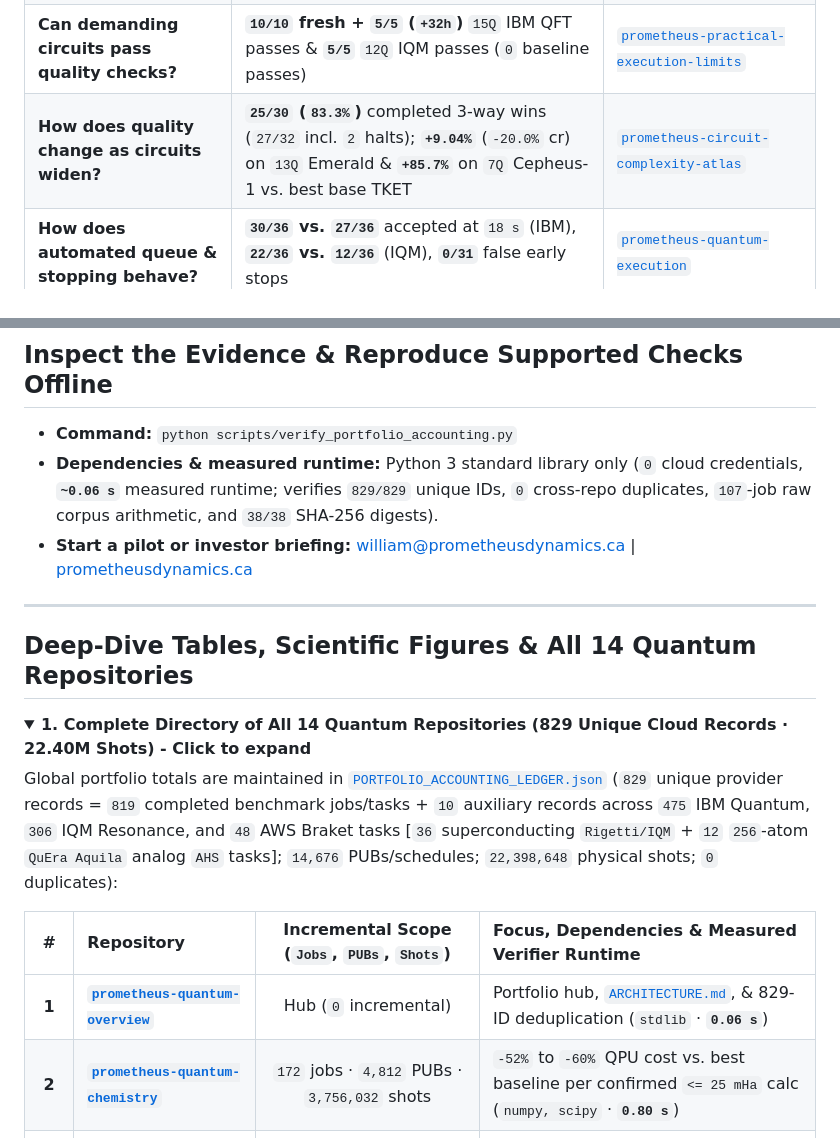
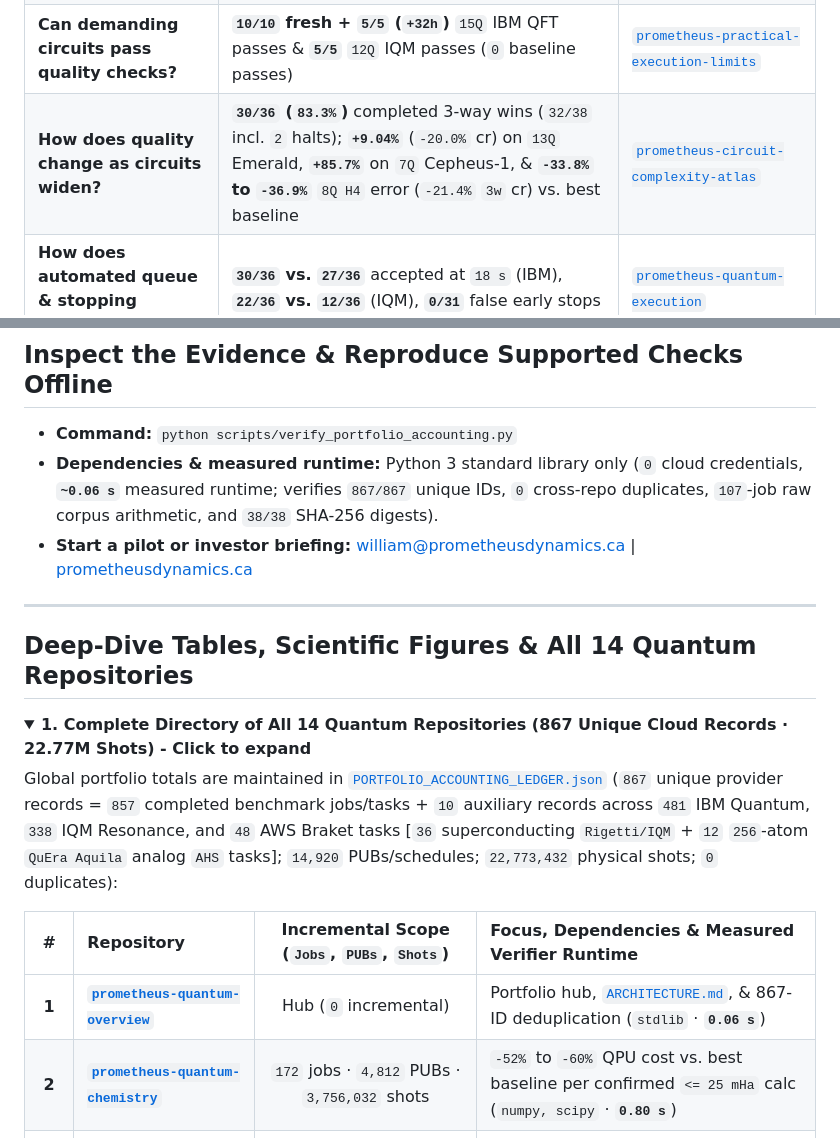
Before and after one commit to PrometheusDynamicsCanada/prometheus-quantum-overview, a Markdown page: README.md, 2 parts joined by grey strips. GitHub-like rendering; folded sections open.

```diff
--- a/README.md
+++ b/README.md
@@ -28,7 +28,7 @@
 | **Can I spend less per chemistry result?** | **`52%-60%` fewer** billed IBM seconds & IQM credits vs. best baseline per confirmed `<= 25 mHa` energy (`172` jobs) | [`prometheus-quantum-chemistry`](https://github.com/PrometheusDynamicsCanada/prometheus-quantum-chemistry) |
 | **Can I get more work per processor unit?** | **`3.00x`** qualifying results/IQM credit, **`2.85x`/IBM s**, and **`-54.55%` IBM s/accepted** (4 families) | [`prometheus-quality-gated-packing`](https://github.com/PrometheusDynamicsCanada/prometheus-quality-gated-packing) · [`prometheus-iqm-execution`](https://github.com/PrometheusDynamicsCanada/prometheus-iqm-execution) |
 | **Can demanding circuits pass quality checks?** | **`10/10` fresh + `5/5` (`+32h`)** `15Q` IBM QFT passes & **`5/5`** `12Q` IQM passes (`0` baseline passes) | [`prometheus-practical-execution-limits`](https://github.com/PrometheusDynamicsCanada/prometheus-practical-execution-limits) |
-| **How does quality change as circuits widen?** | **`25/30` (`83.3%`)** completed 3-way wins (`27/32` incl. `2` halts); **`+9.04%`** (`-20.0%` cr) on `13Q` Emerald & **`+85.7%`** on `7Q` Cepheus-1 vs. best base TKET | [`prometheus-circuit-complexity-atlas`](https://github.com/PrometheusDynamicsCanada/prometheus-circuit-complexity-atlas) |
+| **How does quality change as circuits widen?** | **`30/36` (`83.3%`)** completed 3-way wins (`32/38` incl. `2` halts); **`+9.04%`** (`-20.0%` cr) on `13Q` Emerald, **`+85.7%`** on `7Q` Cepheus-1, & **`-33.8%` to `-36.9%`** `8Q H4` error (`-21.4%` `3w` cr) vs. best baseline | [`prometheus-circuit-complexity-atlas`](https://github.com/PrometheusDynamicsCanada/prometheus-circuit-complexity-atlas) |
 | **How does automated queue & stopping behave?** | **`30/36` vs. `27/36`** accepted at `18 s` (IBM), **`22/36` vs. `12/36`** (IQM), **`0/31`** false early stops | [`prometheus-quantum-execution`](https://github.com/PrometheusDynamicsCanada/prometheus-quantum-execution) |
 | **Does it extend to Rigetti & neutral atoms?** | **`+6.61%`** post-recal on `108Q` Rigetti + **`+18.11%`** `12`-atom optimum yield (`p = 0.0042`) on `256`-atom QuEra Aquila | [`prometheus-braket-validation`](https://github.com/PrometheusDynamicsCanada/prometheus-braket-validation) |
 
@@ -49,7 +49,7 @@
 ## Inspect the Evidence & Reproduce Supported Checks Offline
 
 - **Command:** `python scripts/verify_portfolio_accounting.py`
-- **Dependencies & measured runtime:** Python 3 standard library only (`0` cloud credentials, **`~0.06 s`** measured runtime; verifies `829/829` unique IDs, `0` cross-repo duplicates, `107`-job raw corpus arithmetic, and `38/38` SHA-256 digests).
+- **Dependencies & measured runtime:** Python 3 standard library only (`0` cloud credentials, **`~0.06 s`** measured runtime; verifies `867/867` unique IDs, `0` cross-repo duplicates, `107`-job raw corpus arithmetic, and `38/38` SHA-256 digests).
 - **Start a pilot or investor briefing:** [william@prometheusdynamics.ca](mailto:william@prometheusdynamics.ca) | [prometheusdynamics.ca](https://prometheusdynamics.ca)
 
 ---
@@ -57,13 +57,13 @@
 ## Deep-Dive Tables, Scientific Figures & All 14 Quantum Repositories
 
 <details>
-<summary><strong>1. Complete Directory of All 14 Quantum Repositories (829 Unique Cloud Records · 22.40M Shots) - Click to expand</strong></summary>
+<summary><strong>1. Complete Directory of All 14 Quantum Repositories (867 Unique Cloud Records · 22.77M Shots) - Click to expand</strong></summary>
 
-Global portfolio totals are maintained in [`PORTFOLIO_ACCOUNTING_LEDGER.json`](PORTFOLIO_ACCOUNTING_LEDGER.json) (`829` unique provider records = `819` completed benchmark jobs/tasks + `10` auxiliary records across `475` IBM Quantum, `306` IQM Resonance, and `48` AWS Braket tasks [`36` superconducting `Rigetti/IQM` + `12` `256`-atom `QuEra Aquila` analog `AHS` tasks]; `14,676` PUBs/schedules; `22,398,648` physical shots; `0` duplicates):
+Global portfolio totals are maintained in [`PORTFOLIO_ACCOUNTING_LEDGER.json`](PORTFOLIO_ACCOUNTING_LEDGER.json) (`867` unique provider records = `857` completed benchmark jobs/tasks + `10` auxiliary records across `481` IBM Quantum, `338` IQM Resonance, and `48` AWS Braket tasks [`36` superconducting `Rigetti/IQM` + `12` `256`-atom `QuEra Aquila` analog `AHS` tasks]; `14,920` PUBs/schedules; `22,773,432` physical shots; `0` duplicates):
 
 | # | Repository | Incremental Scope (`Jobs`, `PUBs`, `Shots`) | Focus, Dependencies & Measured Verifier Runtime |
 | :---: | :--- | :---: | :--- |
-| **1** | **[`prometheus-quantum-overview`](https://github.com/PrometheusDynamicsCanada/prometheus-quantum-overview)** | Hub (`0` incremental) | Portfolio hub, [`ARCHITECTURE.md`](ARCHITECTURE.md), & 829-ID deduplication (`stdlib` · **`0.06 s`**) |
+| **1** | **[`prometheus-quantum-overview`](https://github.com/PrometheusDynamicsCanada/prometheus-quantum-overview)** | Hub (`0` incremental) | Portfolio hub, [`ARCHITECTURE.md`](ARCHITECTURE.md), & 867-ID deduplication (`stdlib` · **`0.06 s`**) |
 | **2** | **[`prometheus-quantum-chemistry`](https://github.com/PrometheusDynamicsCanada/prometheus-quantum-chemistry)** | `172` jobs · `4,812` PUBs · `3,756,032` shots | `-52%` to `-60%` QPU cost vs. best baseline per confirmed `<= 25 mHa` calc (`numpy, scipy` · **`0.80 s`**) |
 | **3** | **[`prometheus-practical-execution-limits`](https://github.com/PrometheusDynamicsCanada/prometheus-practical-execution-limits)** | `24` jobs · `1,648` PUBs · `1,687,552` shots | `10/10` fresh + `5/5` (`+32h`) `15Q` QFT passes + boundaries (`numpy` · **`80.6 s`**) |
 | **4** | **[`prometheus-quantum-execution`](https://github.com/PrometheusDynamicsCanada/prometheus-quantum-execution)** | `157` rec (`149` bench) · `2,509` PUBs · `2,093,568` shots | Queue management & sequential stopping (`0/31` false stops) (`numpy, scipy` · **`0.75 s`**) |
```
Also changed, not shown: other parts of README.md (+6 -6 lines), DETAILED_TECHNICAL_REPORT.md (+2 -2 lines), PUBLIC_DISCLOSURE.md (+2 -1 lines), assets/fig1_nonlocal_scaling_star_and_dense_kn.png, 4 other files.
